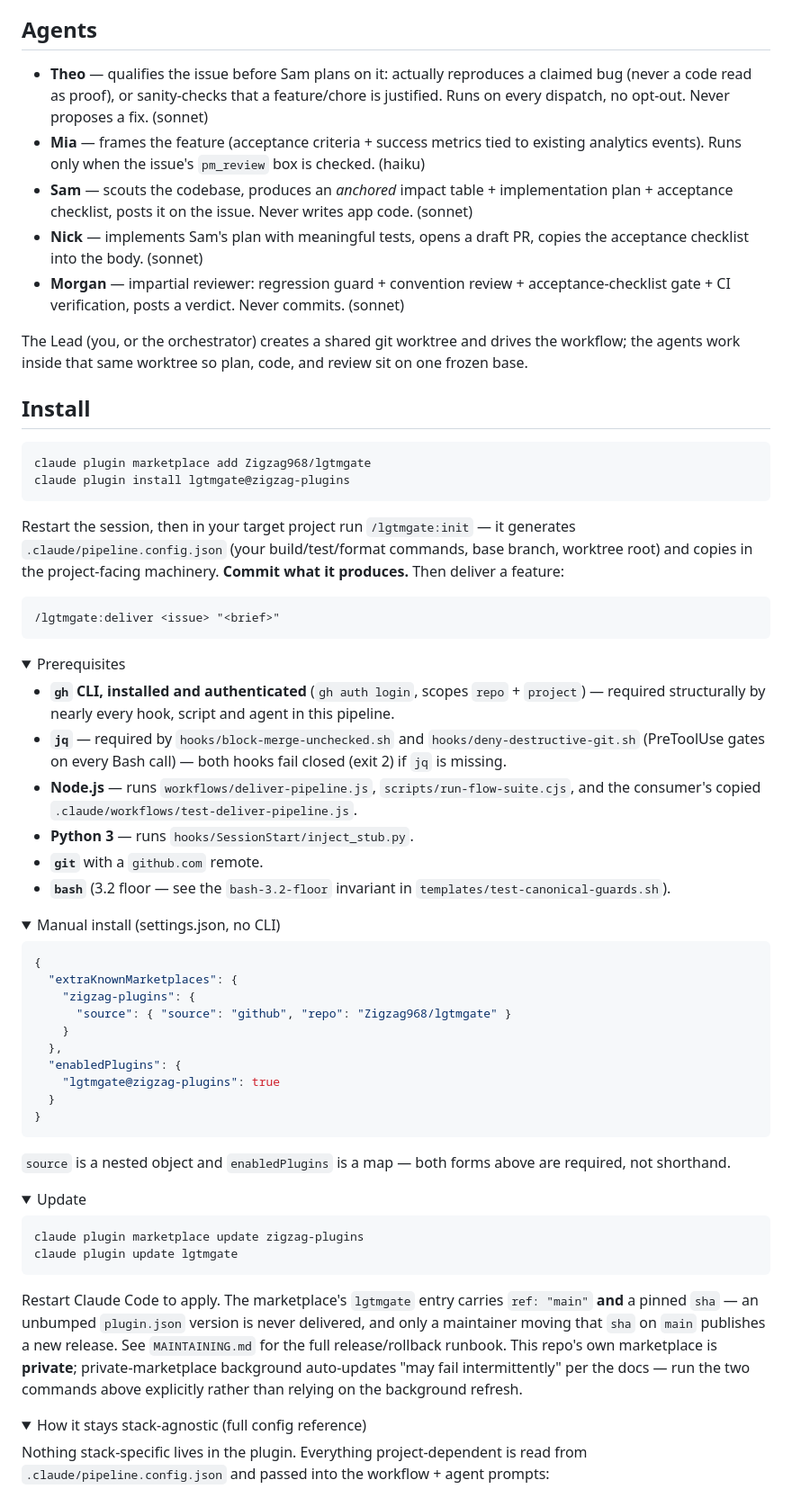
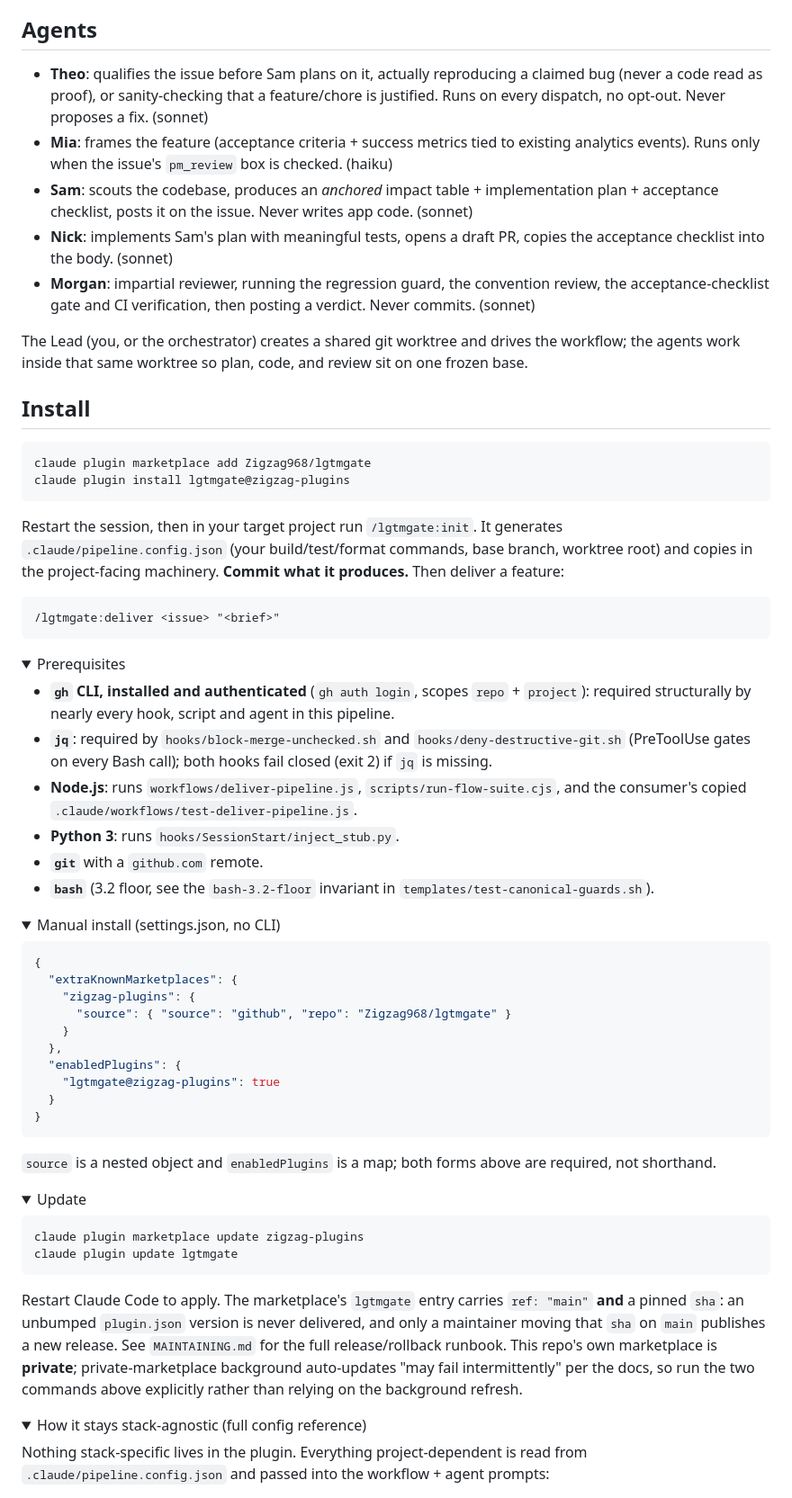
Before and after one commit to Zigzag968/claude-code-lgtmgate, a Markdown page: README.md, the part around one of its changes. Shown at 90% size. Drawn GitHub-style; folded sections open.

````diff
--- a/README.md
+++ b/README.md
@@ -81,11 +81,11 @@ The full key-by-key reference, including precedence rules and edge cases, is in
 
 ## Agents
 
-- **Theo** — qualifies the issue before Sam plans on it: actually reproduces a claimed bug (never a code read as proof), or sanity-checks that a feature/chore is justified. Runs on every dispatch, no opt-out. Never proposes a fix. (sonnet)
-- **Mia** — frames the feature (acceptance criteria + success metrics tied to existing analytics events). Runs only when the issue's `pm_review` box is checked. (haiku)
-- **Sam** — scouts the codebase, produces an *anchored* impact table + implementation plan + acceptance checklist, posts it on the issue. Never writes app code. (sonnet)
-- **Nick** — implements Sam's plan with meaningful tests, opens a draft PR, copies the acceptance checklist into the body. (sonnet)
-- **Morgan** — impartial reviewer: regression guard + convention review + acceptance-checklist gate + CI verification, posts a verdict. Never commits. (sonnet)
+- **Theo**: qualifies the issue before Sam plans on it, actually reproducing a claimed bug (never a code read as proof), or sanity-checking that a feature/chore is justified. Runs on every dispatch, no opt-out. Never proposes a fix. (sonnet)
+- **Mia**: frames the feature (acceptance criteria + success metrics tied to existing analytics events). Runs only when the issue's `pm_review` box is checked. (haiku)
+- **Sam**: scouts the codebase, produces an *anchored* impact table + implementation plan + acceptance checklist, posts it on the issue. Never writes app code. (sonnet)
+- **Nick**: implements Sam's plan with meaningful tests, opens a draft PR, copies the acceptance checklist into the body. (sonnet)
+- **Morgan**: impartial reviewer, running the regression guard, the convention review, the acceptance-checklist gate and CI verification, then posting a verdict. Never commits. (sonnet)
 
 The Lead (you, or the orchestrator) creates a shared git worktree and drives the workflow; the agents work inside that same worktree so plan, code, and review sit on one frozen base.
 
@@ -96,7 +96,7 @@ claude plugin marketplace add Zigzag968/lgtmgate
 claude plugin install lgtmgate@zigzag-plugins
 ```
 
-Restart the session, then in your target project run `/lgtmgate:init` — it generates `.claude/pipeline.config.json` (your build/test/format commands, base branch, worktree root) and copies in the project-facing machinery. **Commit what it produces.** Then deliver a feature:
+Restart the session, then in your target project run `/lgtmgate:init`. It generates `.claude/pipeline.config.json` (your build/test/format commands, base branch, worktree root) and copies in the project-facing machinery. **Commit what it produces.** Then deliver a feature:
 
 ```
 /lgtmgate:deliver <issue> "<brief>"
@@ -105,12 +105,12 @@ Restart the session, then in your target project run `/lgtmgate:init` — it gen
 <details>
 <summary>Prerequisites</summary>
 
-- **`gh` CLI, installed and authenticated** (`gh auth login`, scopes `repo` + `project`) — required structurally by nearly every hook, script and agent in this pipeline.
-- **`jq`** — required by `hooks/block-merge-unchecked.sh` and `hooks/deny-destructive-git.sh` (PreToolUse gates on every Bash call) — both hooks fail closed (exit 2) if `jq` is missing.
-- **Node.js** — runs `workflows/deliver-pipeline.js`, `scripts/run-flow-suite.cjs`, and the consumer's copied `.claude/workflows/test-deliver-pipeline.js`.
-- **Python 3** — runs `hooks/SessionStart/inject_stub.py`.
+- **`gh` CLI, installed and authenticated** (`gh auth login`, scopes `repo` + `project`): required structurally by nearly every hook, script and agent in this pipeline.
+- **`jq`**: required by `hooks/block-merge-unchecked.sh` and `hooks/deny-destructive-git.sh` (PreToolUse gates on every Bash call); both hooks fail closed (exit 2) if `jq` is missing.
+- **Node.js**: runs `workflows/deliver-pipeline.js`, `scripts/run-flow-suite.cjs`, and the consumer's copied `.claude/workflows/test-deliver-pipeline.js`.
+- **Python 3**: runs `hooks/SessionStart/inject_stub.py`.
 - **`git`** with a `github.com` remote.
-- **`bash`** (3.2 floor — see the `bash-3.2-floor` invariant in `templates/test-canonical-guards.sh`).
+- **`bash`** (3.2 floor, see the `bash-3.2-floor` invariant in `templates/test-canonical-guards.sh`).
 
 </details>
 
@@ -130,7 +130,7 @@ Restart the session, then in your target project run `/lgtmgate:init` — it gen
 }
 ```
 
-`source` is a nested object and `enabledPlugins` is a map — both forms above are required, not shorthand.
+`source` is a nested object and `enabledPlugins` is a map; both forms above are required, not shorthand.
 
 </details>
 
@@ -142,7 +142,7 @@ claude plugin marketplace update zigzag-plugins
 claude plugin update lgtmgate
 ```
 
-Restart Claude Code to apply. The marketplace's `lgtmgate` entry carries `ref: "main"` **and** a pinned `sha` — an unbumped `plugin.json` version is never delivered, and only a maintainer moving that `sha` on `main` publishes a new release. See `MAINTAINING.md` for the full release/rollback runbook. This repo's own marketplace is **private**; private-marketplace background auto-updates "may fail intermittently" per the docs — run the two commands above explicitly rather than relying on the background refresh.
+Restart Claude Code to apply. The marketplace's `lgtmgate` entry carries `ref: "main"` **and** a pinned `sha`: an unbumped `plugin.json` version is never delivered, and only a maintainer moving that `sha` on `main` publishes a new release. See `MAINTAINING.md` for the full release/rollback runbook. This repo's own marketplace is **private**; private-marketplace background auto-updates "may fail intermittently" per the docs, so run the two commands above explicitly rather than relying on the background refresh.
 
 </details>
 
````
Also changed, not shown: other parts of README.md (+19 -19 lines).
